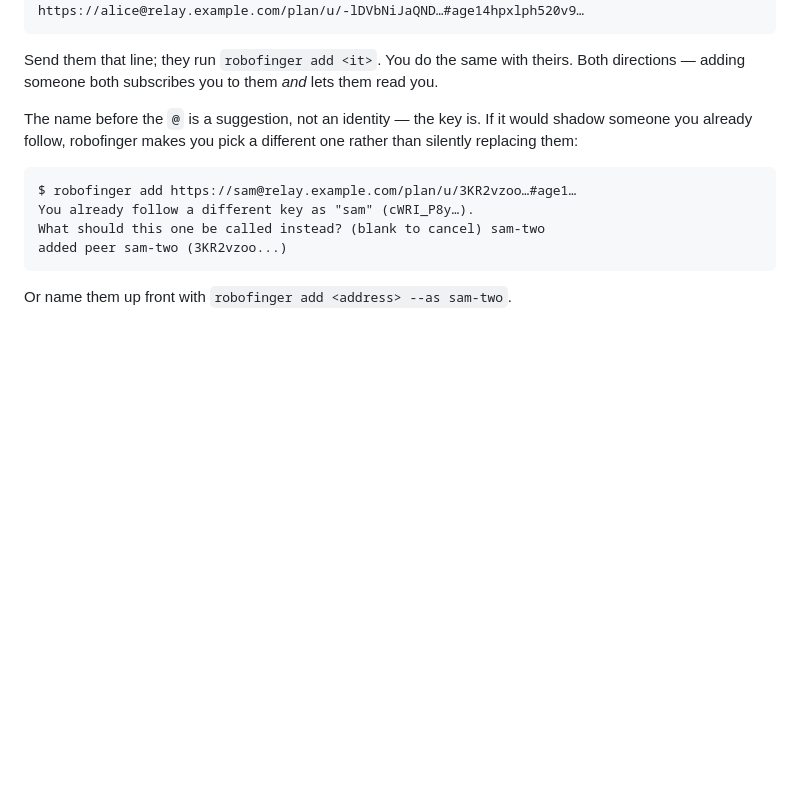
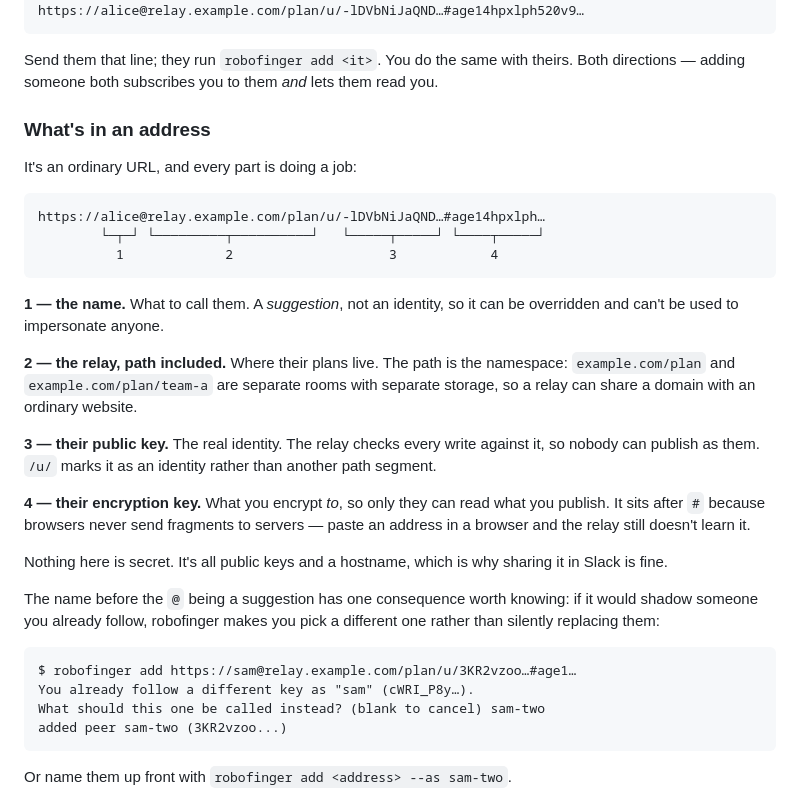
Before and after one commit to jhnhnsn/robofinger, a Markdown page: README.md, the part around the change. Rendered like a GitHub page; blank space fills up the shorter version.

Commit message:
README: break down what each part of an address does

````diff
--- a/README.md
+++ b/README.md
@@ -195,9 +195,37 @@ Send them that line; they run `robofinger add <it>`. You do the same with
 theirs. Both directions — adding someone both subscribes you to them *and* lets
 them read you.
 
-The name before the `@` is a suggestion, not an identity — the key is. If it
-would shadow someone you already follow, robofinger makes you pick a different
-one rather than silently replacing them:
+### What's in an address
+
+It's an ordinary URL, and every part is doing a job:
+
+```
+https://alice@relay.example.com/plan/u/-lDVbNiJaQND…#age14hpxlph…
+        └─┬─┘ └─────────┬──────────┘   └─────┬─────┘ └────┬─────┘
+          1             2                    3            4
+```
+
+**1 — the name.** What to call them. A *suggestion*, not an identity, so it can
+be overridden and can't be used to impersonate anyone.
+
+**2 — the relay, path included.** Where their plans live. The path is the
+namespace: `example.com/plan` and `example.com/plan/team-a` are separate rooms
+with separate storage, so a relay can share a domain with an ordinary website.
+
+**3 — their public key.** The real identity. The relay checks every write
+against it, so nobody can publish as them. `/u/` marks it as an identity rather
+than another path segment.
+
+**4 — their encryption key.** What you encrypt *to*, so only they can read what
+you publish. It sits after `#` because browsers never send fragments to
+servers — paste an address in a browser and the relay still doesn't learn it.
+
+Nothing here is secret. It's all public keys and a hostname, which is why
+sharing it in Slack is fine.
+
+The name before the `@` being a suggestion has one consequence worth knowing:
+if it would shadow someone you already follow, robofinger makes you pick a
+different one rather than silently replacing them:
 
 ```
 $ robofinger add https://sam@relay.example.com/plan/u/3KR2vzoo…#age1…
````
